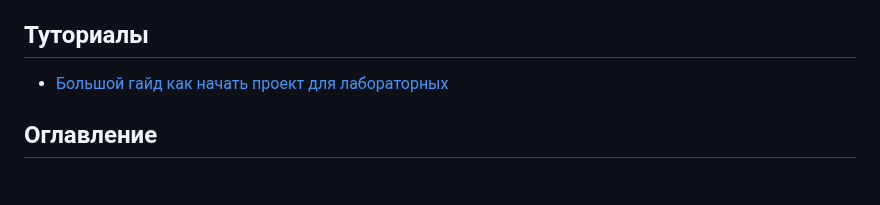
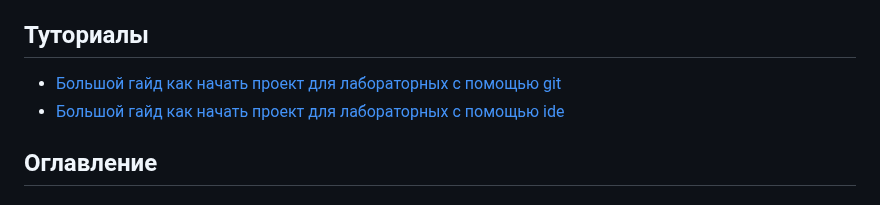
Before and after one commit to crystarm/backend-course, a Markdown page: README.md, the part around the change. GitHub-like rendering.

```diff
--- a/README.md
+++ b/README.md
@@ -35,7 +35,8 @@ java-backend-course-demo = jbcd
 
 ## Туториалы
 
-* [Большой гайд как начать проект для лабораторных](tutorials/workInIde.md)
+* [Большой гайд как начать проект для лабораторных с помощью git](tutorials/startInGit.md)
+* [Большой гайд как начать проект для лабораторных с помощью ide](tutorials/startInIde.md)
 
 ## Оглавление
 
```
Also changed, not shown: tutorials/startInGit.md (renamed from tutorials/workInIde.md, +19 -44 lines), tutorials/startInIde.md (added, +235 -0 lines).
